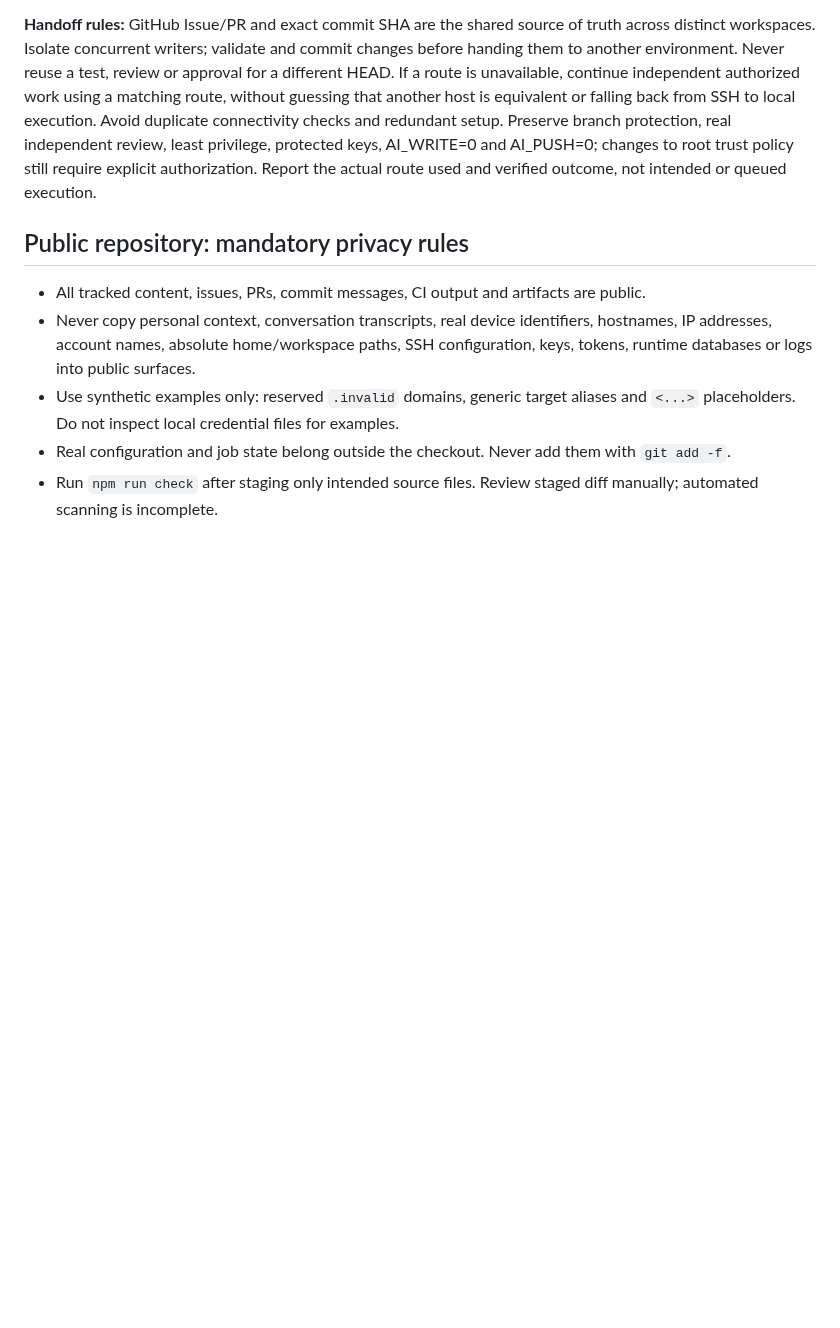
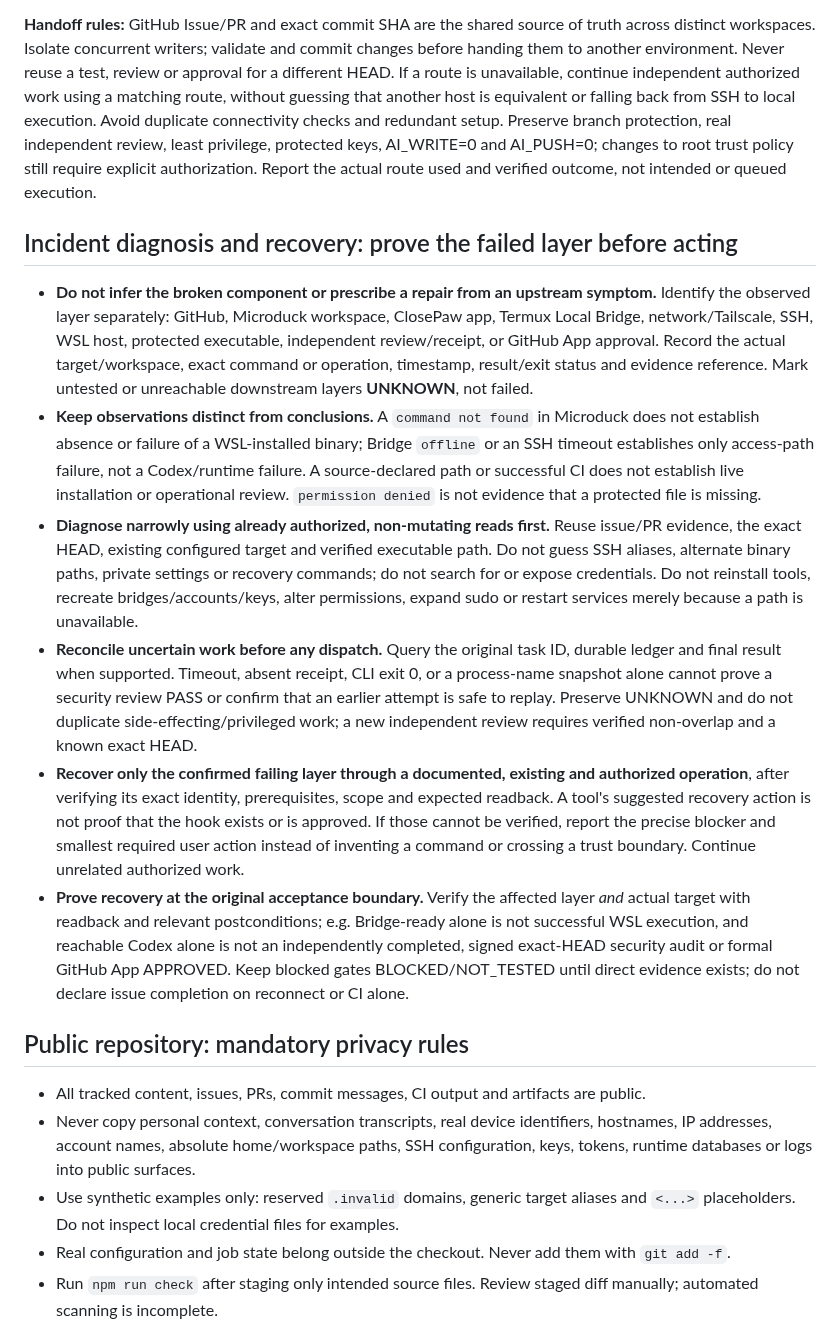
Before and after one commit to al-hub/mcp-dev-hub, a Markdown page: AGENTS.md, the part around the change. GitHub-like rendering; blank space fills up the shorter version.

Commit message:
docs: require evidence-backed layer diagnosis before recovery (#45)

```diff
--- a/AGENTS.md
+++ b/AGENTS.md
@@ -13,6 +13,15 @@ Select the **shortest authorized route for each operation**, not one remote path
 4. **WSL Worker (production execution authority)**: remains the actual protected-automation executor; Microduck is a development/control entry and cannot substitute for independent Codex evidence, a trusted GitHub App approval, or root trust controls.
 
 **Handoff rules:** GitHub Issue/PR and exact commit SHA are the shared source of truth across distinct workspaces. Isolate concurrent writers; validate and commit changes before handing them to another environment. Never reuse a test, review or approval for a different HEAD. If a route is unavailable, continue independent authorized work using a matching route, without guessing that another host is equivalent or falling back from SSH to local execution. Avoid duplicate connectivity checks and redundant setup. Preserve branch protection, real independent review, least privilege, protected keys, AI_WRITE=0 and AI_PUSH=0; changes to root trust policy still require explicit authorization. Report the actual route used and verified outcome, not intended or queued execution.
+
+## Incident diagnosis and recovery: prove the failed layer before acting
+
+- **Do not infer the broken component or prescribe a repair from an upstream symptom.** Identify the observed layer separately: GitHub, Microduck workspace, ClosePaw app, Termux Local Bridge, network/Tailscale, SSH, WSL host, protected executable, independent review/receipt, or GitHub App approval. Record the actual target/workspace, exact command or operation, timestamp, result/exit status and evidence reference. Mark untested or unreachable downstream layers **UNKNOWN**, not failed.
+- **Keep observations distinct from conclusions.** A `command not found` in Microduck does not establish absence or failure of a WSL-installed binary; Bridge `offline` or an SSH timeout establishes only access-path failure, not a Codex/runtime failure. A source-declared path or successful CI does not establish live installation or operational review. `permission denied` is not evidence that a protected file is missing.
+- **Diagnose narrowly using already authorized, non-mutating reads first.** Reuse issue/PR evidence, the exact HEAD, existing configured target and verified executable path. Do not guess SSH aliases, alternate binary paths, private settings or recovery commands; do not search for or expose credentials. Do not reinstall tools, recreate bridges/accounts/keys, alter permissions, expand sudo or restart services merely because a path is unavailable.
+- **Reconcile uncertain work before any dispatch.** Query the original task ID, durable ledger and final result when supported. Timeout, absent receipt, CLI exit 0, or a process-name snapshot alone cannot prove a security review PASS or confirm that an earlier attempt is safe to replay. Preserve UNKNOWN and do not duplicate side-effecting/privileged work; a new independent review requires verified non-overlap and a known exact HEAD.
+- **Recover only the confirmed failing layer through a documented, existing and authorized operation**, after verifying its exact identity, prerequisites, scope and expected readback. A tool's suggested recovery action is not proof that the hook exists or is approved. If those cannot be verified, report the precise blocker and smallest required user action instead of inventing a command or crossing a trust boundary. Continue unrelated authorized work.
+- **Prove recovery at the original acceptance boundary.** Verify the affected layer *and* actual target with readback and relevant postconditions; e.g. Bridge-ready alone is not successful WSL execution, and reachable Codex alone is not an independently completed, signed exact-HEAD security audit or formal GitHub App APPROVED. Keep blocked gates BLOCKED/NOT_TESTED until direct evidence exists; do not declare issue completion on reconnect or CI alone.
 
 ## Public repository: mandatory privacy rules
 
```
